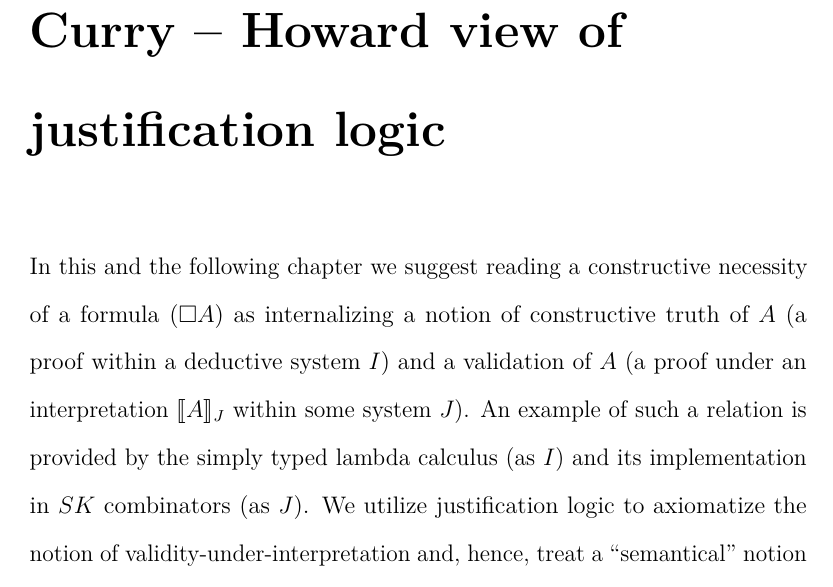
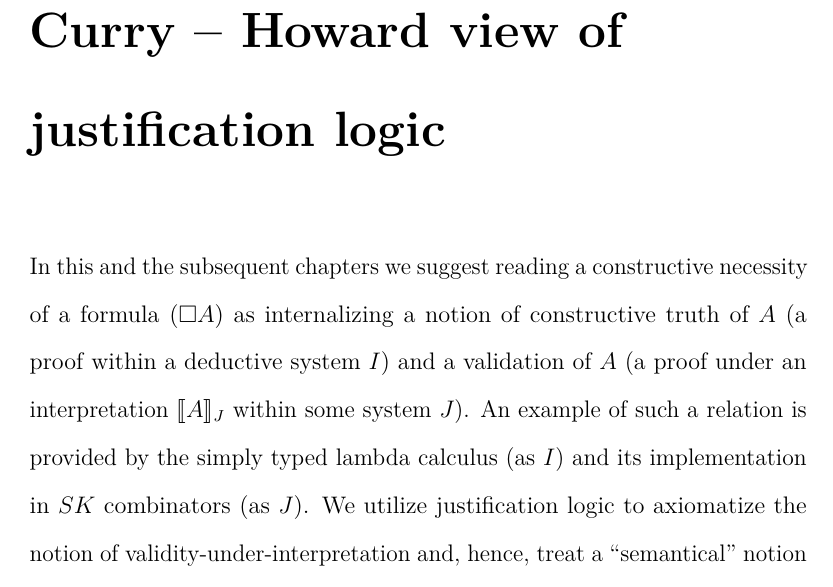
Before and after one commit to KPouliasis/DissertationProposal, a LaTeX thesis (thesis.tex, which reads Chapter4.tex): part of page 58 of 124, cut so that both start at the same text. Compiled offline with pdfLaTeX.

Commit message:
typos at chapter 4

```diff
--- a/Chapter4.tex
+++ b/Chapter4.tex
@@ -1,6 +1,6 @@
 \chapter{Curry -- Howard view of justification logic}
 \label{proposal}
-In this and the following chapter
+In this and the subsequent chapters
 we suggest reading a constructive necessity
 of a formula ($\Box A$) as  internalizing a notion
 of constructive truth of $A$
```
